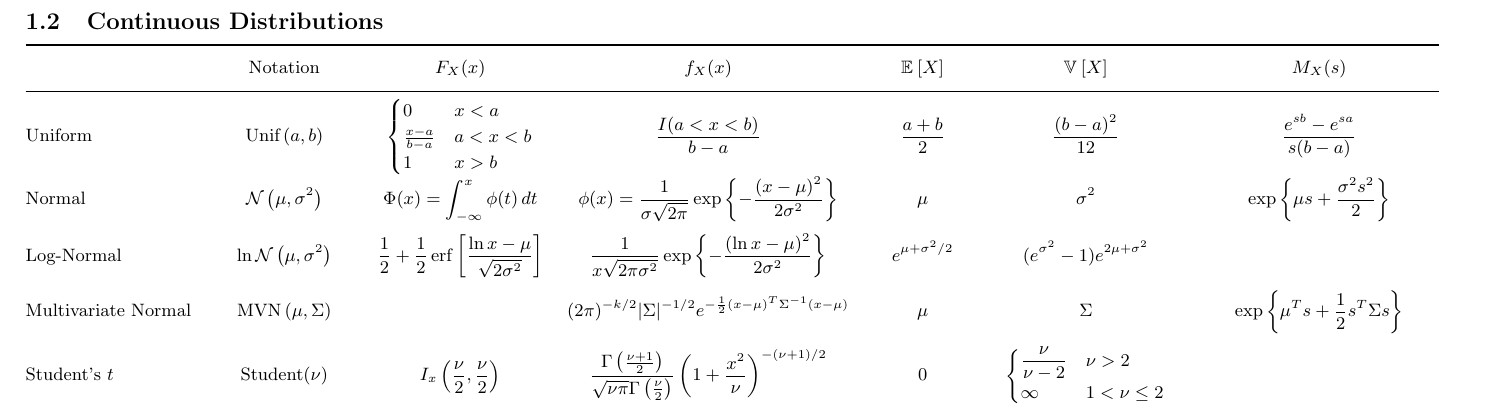
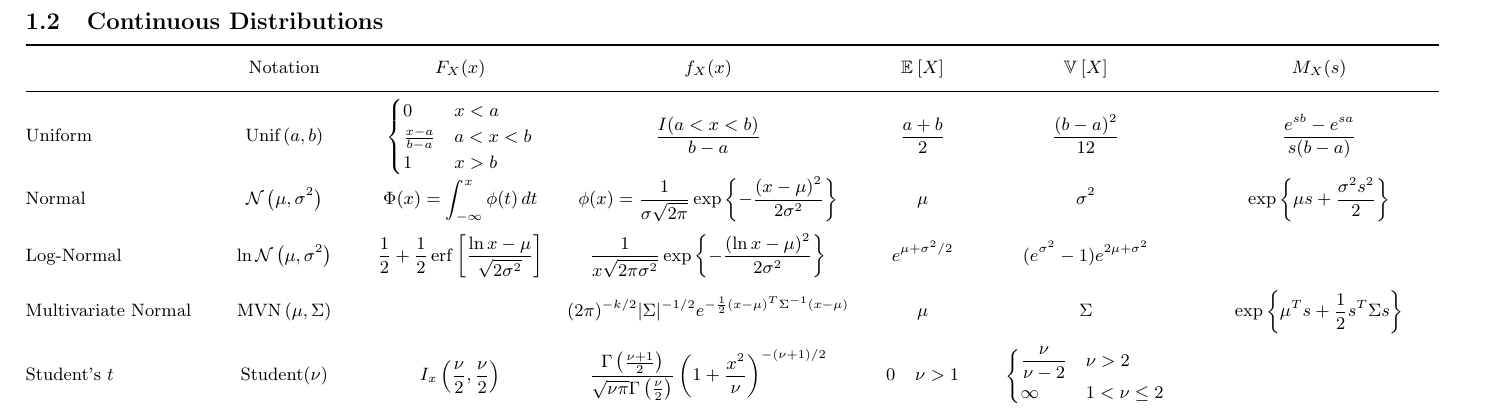
Before and after one commit to mavam/stat-cookbook, a LaTeX document (stat-cookbook.tex): part of page 5 of 29, cut so that both start at the same text. Compiled offline with pdfLaTeX; a LaTeX package or settings file that is missing is left out.

Commit message:
Student's t Expection has a condition on \nu which does not appear in the table

```diff
--- a/stat-cookbook.tex
+++ b/stat-cookbook.tex
@@ -224,7 +224,9 @@ to refer to the Beta functions (see \S\ref{sec:math:beta}).}
   & \frac{\Gamma\left(\frac{\nu+1}{2}\right)}
     {\sqrt{\nu\pi}\Gamma\left(\frac{\nu}{2}\right)}
     \left(1+\frac{x^2}{\nu}\right)^{-(\nu+1)/2}
-  & 0 %\; \nu > 1
+  & \begin{array}{*{20}{c}}
+  0&{\nu  > 1}
+  \end{array}
   & \begin{cases}
       \displaystyle\frac{\nu}{\nu-2} & \nu > 2 \\
       \infty & 1 < \nu \le 2
```
